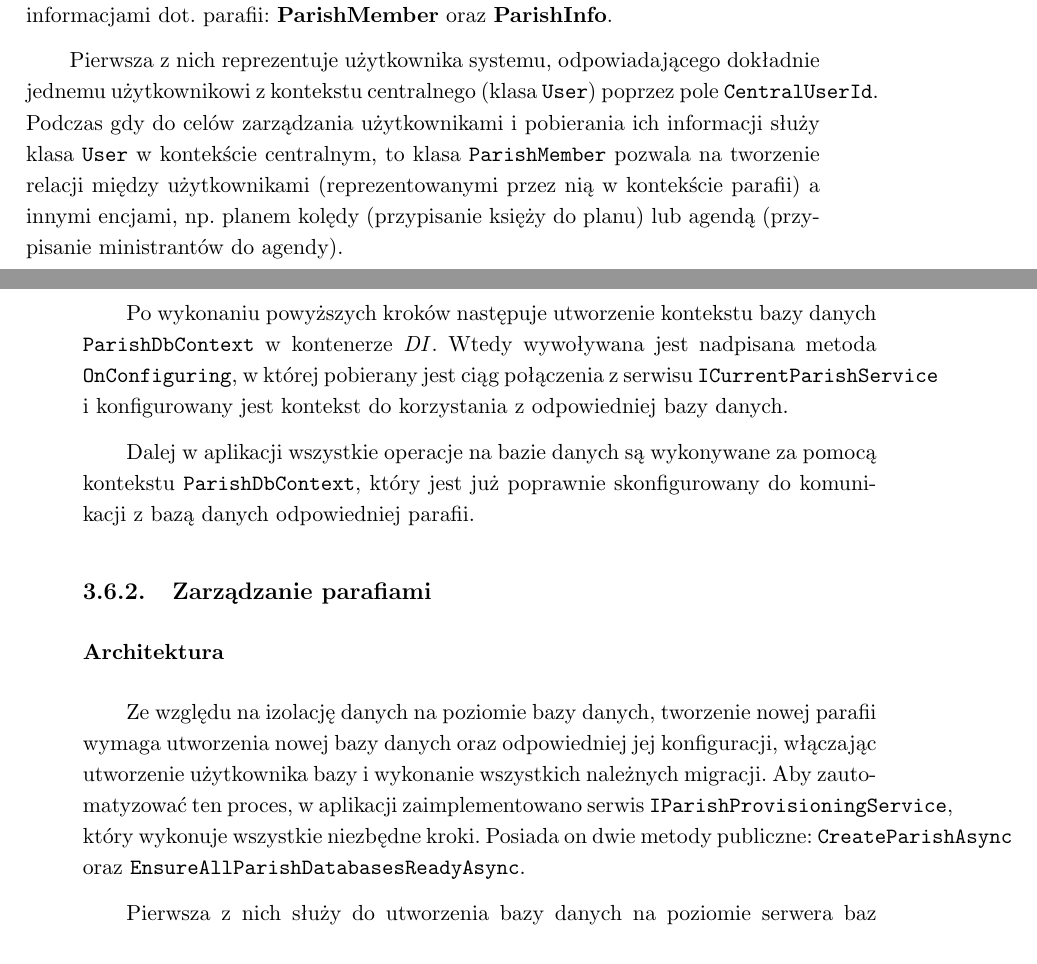
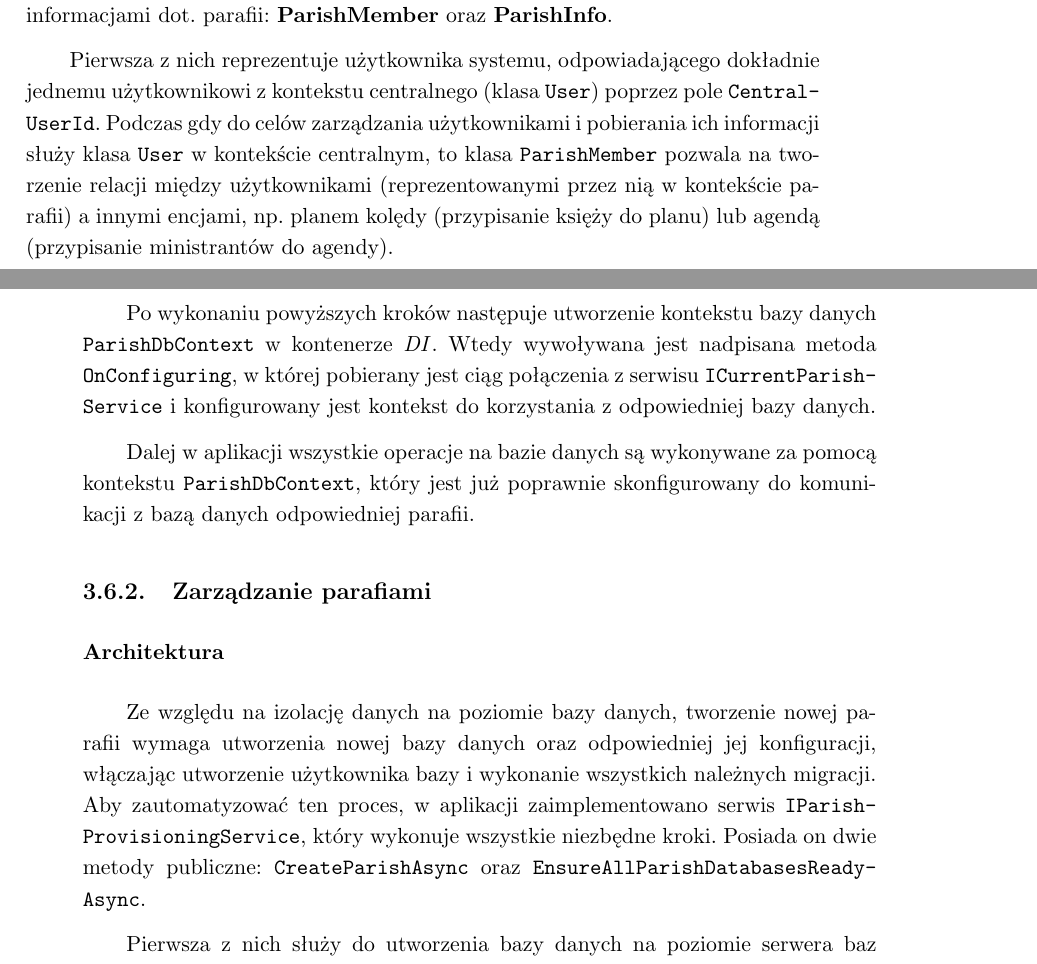
Before and after one commit to michalchawar/SOK.NET-praca-inzynierska, a LaTeX thesis (main.tex, which reads chapters/III_implementation.tex): two parts of pages 34 and 45 of 76, joined at a grey line, cut so that both start at the same text. Compiled offline with pdfLaTeX.

Commit message:
Poprawki stylistyczne

```diff
--- a/chapters/III_implementation.tex
+++ b/chapters/III_implementation.tex
@@ -661,12 +661,12 @@ parafii: \textbf{ParishMember} oraz \textbf{ParishInfo}.
 
 Pierwsza z nich reprezentuje użytkownika systemu, odpowiadającego dokładnie
 jednemu użytkownikowi z kontekstu centralnego (klasa \texttt{User}) poprzez
-pole \texttt{CentralUserId}. Podczas gdy do celów zarządzania użytkownikami i
-pobierania ich informacji służy klasa \texttt{User} w kontekście centralnym, to
-klasa \texttt{ParishMember} pozwala na tworzenie relacji między użytkownikami
-(reprezentowanymi przez nią w kontekście parafii) a innymi encjami, np.\ planem
-kolędy (przypisanie księży do planu) lub agendą (przypisanie ministrantów do
-agendy).
+pole \texttt{Central\-User\-Id}. Podczas gdy do celów zarządzania użytkownikami
+i pobierania ich informacji służy klasa \texttt{User} w kontekście centralnym,
+to klasa \texttt{ParishMember} pozwala na tworzenie relacji między
+użytkownikami (reprezentowanymi przez nią w kontekście parafii) a innymi
+encjami, np.\ planem kolędy (przypisanie księży do planu) lub agendą
+(przypisanie ministrantów do agendy).
 
 Druga z nich jest prostym magazynem dla wszelakich informacji (w tym tych o
 parafii), które mogą być potrzebne w aplikacji, ale nie mają dedykowanej encji
@@ -1043,7 +1043,7 @@ przetwarzania żądania.
 Po wykonaniu powyższych kroków następuje utworzenie kontekstu bazy danych
 \texttt{ParishDbContext} w kontenerze \textit{DI}\@. Wtedy wywoływana jest
 nadpisana metoda \texttt{OnConfiguring}, w której pobierany jest ciąg
-połączenia z serwisu \texttt{ICurrentParishService} i konfigurowany jest
+połączenia z serwisu \texttt{ICurrent\-Parish\-Service} i konfigurowany jest
 kontekst do korzystania z odpowiedniej bazy danych.
 
 Dalej w aplikacji wszystkie operacje na bazie danych są wykonywane za pomocą
@@ -1058,9 +1058,9 @@ Ze względu na izolację danych na poziomie bazy danych, tworzenie nowej parafii
 wymaga utworzenia nowej bazy danych oraz odpowiedniej jej konfiguracji,
 włączając utworzenie użytkownika bazy i wykonanie wszystkich należnych
 migracji. Aby zautomatyzować ten proces, w aplikacji zaimplementowano serwis
-\texttt{IParishProvisioningService}, który wykonuje wszystkie niezbędne kroki.
-Posiada on dwie metody publiczne: \texttt{CreateParishAsync} oraz
-\texttt{EnsureAllParishDatabasesReadyAsync}.
+\texttt{IParish\-Provisioning\-Service}, który wykonuje wszystkie niezbędne
+kroki. Posiada on dwie metody publiczne: \texttt{Create\-Parish\-Async} oraz
+\texttt{Ensure\-All\-Parish\-Databases\-Ready\-Async}.
 
 Pierwsza z nich służy do utworzenia bazy danych na poziomie serwera baz danych
 i jest wywoływana przy rejestracji nowej parafii. Druga z nich jest
--- a/main.tex
+++ b/main.tex
@@ -50,11 +50,7 @@
 %
 %%%%% WŁASNE DEFINICJE I POLECENIA
 %
-%\theoremstyle{definition} \newtheorem{definition}{Definition}[chapter]
-%\theoremstyle{remark} \newtheorem{remark}[definition]{Observation}
-%\theoremstyle{plain} \newtheorem{theorem}[definition]{Theorem}
-%\theoremstyle{plain} \newtheorem{lemma}[definition]{Lemma}
-%\renewcommand \qedsymbol {\ensuremath{\square}}
+\emergencystretch=1em % zapobiega przepełnieniom wierszy
 % ...
 %%%%%
 
```
Also changed, not shown: main.pdf.
